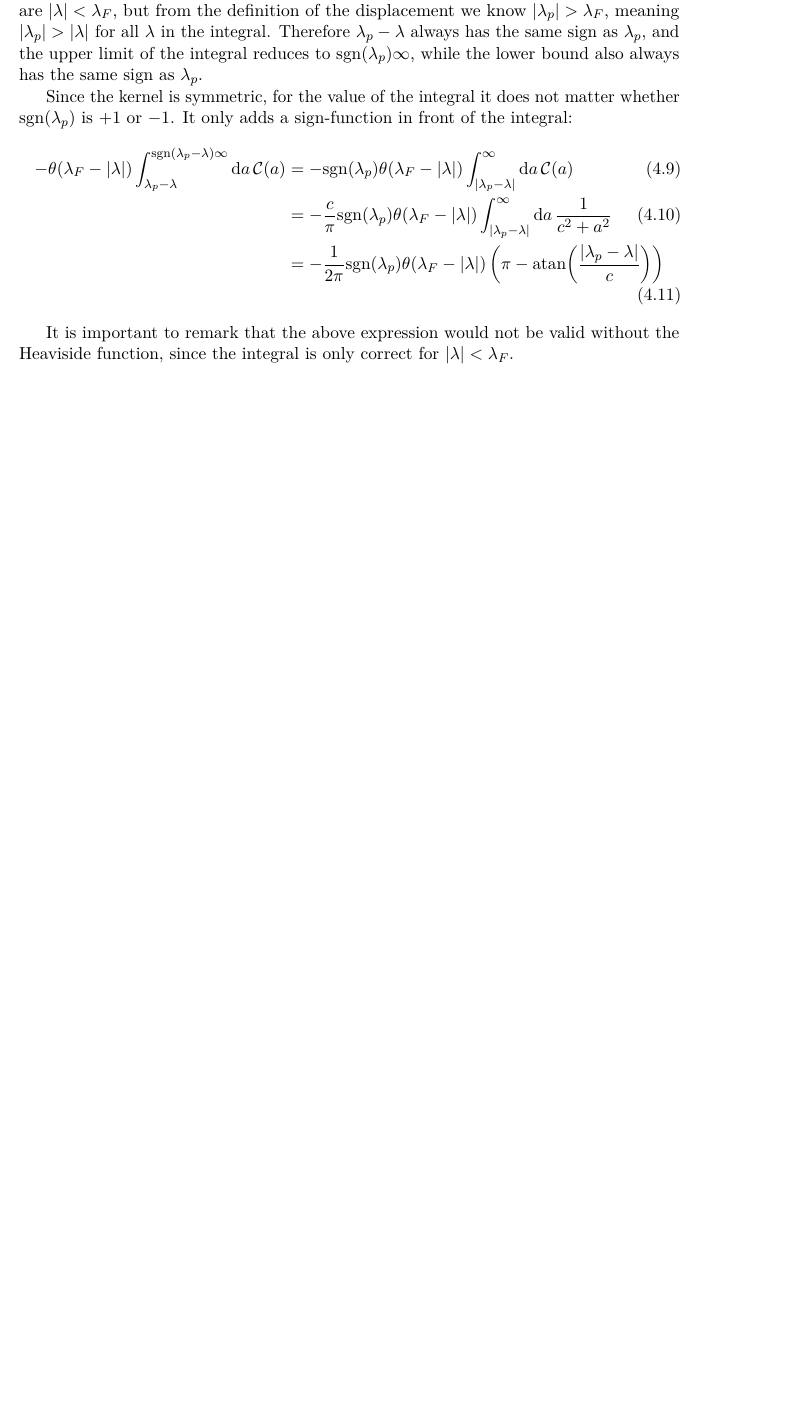
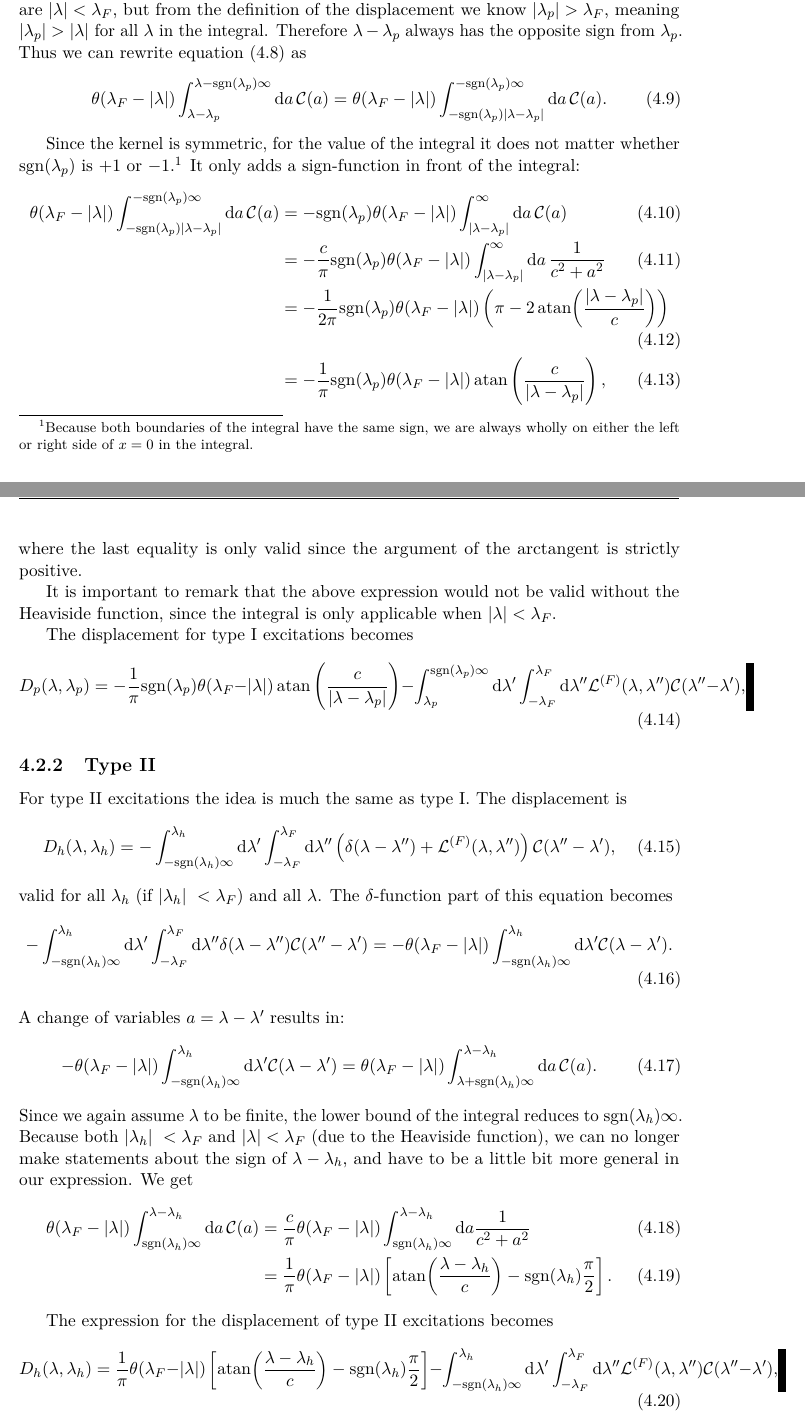
Before and after one commit to teunzwart/master_thesis, a LaTeX thesis (masterthesis.tex): part of page 10 of 13 before the commit and two parts of pages 10 and 11 of 14 after it, the two joined at a grey line, cut so that both start at the same text, the shorter picture padded with empty space. Compiled offline with pdfLaTeX.

Commit message:
Fix sign and write displacement of type II

```diff
--- a/masterthesis.tex
+++ b/masterthesis.tex
@@ -2,7 +2,7 @@
 % The report class uses some outdated commands, about which nag will complain.
 % You can just ignore these warnings.
 
-\documentclass[11pt, a4paper]{report} % Sets font and paper size.
+\documentclass[11pt, a4paper,draft]{report} % Sets font and paper size.
 
 %%% General formatting packages (order is important, so don't sort) %%%
 \usepackage{amsmath} % More equation formatting.
@@ -30,6 +30,8 @@
 
 %%% Additional options %%%
 \pagestyle{fancy} % Set header style.
+\fancyhead[L]{\rightmark}
+\fancyhead[R]{}
 \setlength{\headheight}{14pt}
 
 \setcounter{tocdepth}{3}
@@ -257,16 +259,61 @@ The kernel is symmetric, so we can define the change of variable \(-a=\lambda-\l
 \end{equation}
-This expression is 0 if \(\lvert \lambda\rvert > \lambda_F\), so the only \(\lambda\)'s we have to consider in the integral are \(\lvert\lambda\rvert< \lambda_F\), but from the definition of the displacement we know \(\lvert\lambda_p\rvert >\lambda_F\), meaning \(\lvert\lambda_p\rvert > \lvert\lambda\rvert\) for all \(\lambda\) in the integral.
-Therefore \(\lambda_p-\lambda\) always has the same sign as \(\lambda_p\), and the upper limit of the integral reduces to \(\mathrm{sgn}(\lambda_p)\infty\), while the lower bound also always has the same sign as \(\lambda_p\).
+We assume \(\lambda\) to be finite, meaning the upper bound of the integral reduces to \(-\textrm{sgn}(\lambda_p)\).
 
-Since the kernel is symmetric, for the value of the integral it does not matter whether \(\mathrm{sgn}(\lambda_p)\) is \(+1\) or \(-1\).
+\Cref{eq:integratedkerneldeltapart} is 0 if \(\lvert \lambda\rvert > \lambda_F\), so the only \(\lambda\)'s we have to consider in the integral are \(\lvert\lambda\rvert< \lambda_F\), but from the definition of the displacement we know \(\lvert\lambda_p\rvert >\lambda_F\), meaning \(\lvert\lambda_p\rvert > \lvert\lambda\rvert\) for all \(\lambda\) in the integral.
+Therefore \(\lambda-\lambda_p\) always has the opposite sign from~\(\lambda_p\).
+Thus we can rewrite \cref{eq:integratedkerneldeltapart} as
+\begin{align}
+	\theta(\lambda_F - \lvert \lambda \rvert) \int_{\lambda-\lambda_p}^{\lambda - \textrm{sgn}(\lambda_p)\infty} \mathrm{d}a\,\kernel(a) &=
+	\theta(\lambda_F - \lvert \lambda \rvert) \int_{-\textrm{sgn}(\lambda_p)\lvert\lambda-\lambda_p\rvert}^{ - \textrm{sgn}(\lambda_p)\infty} \mathrm{d}a\,\kernel(a).
+\end{align}
+
+Since the kernel is symmetric, for the value of the integral it does not matter whether \(\mathrm{sgn}(\lambda_p)\) is \(+1\) or \(-1\).\footnote{Because both boundaries of the integral have the same sign, we are always wholly on either the left or right side of \(x=0\) in the integral.}
 It only adds a sign-function in front of the integral:
 \begin{align}
-	-  \theta(\lambda_F - \lvert \lambda \rvert) \int_{\lambda_p-\lambda}^{\textrm{sgn}(\lambda_p-\lambda)\infty} \mathrm{d}a\,\kernel(a) &= - \textrm{sgn}(\lambda_p) \theta(\lambda_F - \lvert \lambda \rvert) \int_{\lvert\lambda_p-\lambda\rvert}^{\infty} \mathrm{d}a\,\kernel(a)\\
-	&= - \frac{c}{\pi} \textrm{sgn}(\lambda_p) \theta(\lambda_F - \lvert \lambda \rvert)  \int_{\lvert\lambda_p-\lambda\rvert}^{\infty} \mathrm{d}a\,\frac{1}{c^2 + a^2}\\
-	&= - \frac{1}{2\pi} \textrm{sgn}(\lambda_p) \theta(\lambda_F - \lvert \lambda \rvert)  \left( \pi - \atan(\frac{\lvert \lambda_p - \lambda\rvert}{c})\right)
+	\theta(\lambda_F - \lvert \lambda \rvert) \int_{-\textrm{sgn}(\lambda_p)\lvert\lambda-\lambda_p\rvert}^{ - \textrm{sgn}(\lambda_p)\infty} \mathrm{d}a\,\kernel(a) &= - \textrm{sgn}(\lambda_p) \theta(\lambda_F - \lvert \lambda \rvert) \int_{\lvert\lambda-\lambda_p\rvert}^{\infty} \mathrm{d}a\,\kernel(a)\\
+	&= - \frac{c}{\pi} \textrm{sgn}(\lambda_p) \theta(\lambda_F - \lvert \lambda \rvert)  \int_{\lvert\lambda-\lambda_p\rvert}^{\infty} \mathrm{d}a\,\frac{1}{c^2 + a^2}\\
+	&= - \frac{1}{2\pi} \textrm{sgn}(\lambda_p) \theta(\lambda_F - \lvert \lambda \rvert)  \left( \pi - 2\atan(\frac{\lvert \lambda - \lambda_p\rvert}{c})\right)\\
+	&= - \frac{1}{\pi} \textrm{sgn}(\lambda_p) \theta(\lambda_F - \lvert \lambda \rvert)  \atan\left(\frac{c}{\lvert\lambda-\lambda_p\rvert}\right),
+\end{align}
+where the last equality is only valid since the argument of the arctangent is strictly positive.
+
+It is important to remark that the above expression would not be valid without the Heaviside function, since the integral is only applicable when \(\lvert\lambda\rvert< \lambda_F\).
+
+The displacement for type I excitations becomes
+\begin{equation}
+	D_p(\lambda, \lambda_p) = - \frac{1}{\pi} \textrm{sgn}(\lambda_p) \theta(\lambda_F - \lvert \lambda \rvert)  \atan\left(\frac{c}{\lvert\lambda-\lambda_p\rvert}\right) - \int_{\lambda_p}^{\textrm{sgn}(\lambda_p)\infty} \mathrm{d}\lambda' \int_{-\lambda_F}^{\lambda_F} \textrm{d} \lambda'' \inversetruncc^{(F)}(\lambda,\lambda'') \kernel(\lambda''-\lambda'),
+\end{equation}
+
+\subsection{Type II}
+For type II excitations the idea is much the same as type I. The displacement is
+\begin{equation}
+	D_h(\lambda, \lambda_h) = - \int_{-\textrm{sgn}(\lambda_h)\infty}^{\lambda_h} \mathrm{d}\lambda' \int_{-\lambda_F}^{\lambda_F} \textrm{d} \lambda'' \left(\delta(\lambda-\lambda'') + \inversetruncc^{(F)}(\lambda,\lambda'') \right)\kernel(\lambda''-\lambda'),
+\end{equation}
+valid for all \(\lambda_h\) (if \(\lvert \lambda_h \rvert\ < \lambda_F\)) and all \(\lambda\).
+The \(\delta\)-function part of this equation becomes
+\begin{align}
+	-\int_{-\textrm{sgn}(\lambda_h)\infty}^{\lambda_h} \mathrm{d}\lambda' \int_{-\lambda_F}^{\lambda_F} \textrm{d} \lambda'' \delta(\lambda-\lambda'') \kernel(\lambda''-\lambda')
+		= - \theta(\lambda_F - \lvert \lambda \rvert) \int_{-\textrm{sgn}(\lambda_h)\infty}^{\lambda_h} \mathrm{d}\lambda'     \kernel(\lambda-\lambda').
+\end{align}
+A change of variables \(a=\lambda-\lambda'\) results in:
+\begin{align}
+	 - \theta(\lambda_F - \lvert \lambda \rvert) \int_{-\textrm{sgn}(\lambda_h)\infty}^{\lambda_h} \mathrm{d}\lambda'     \kernel(\lambda-\lambda') =
+	  \theta(\lambda_F - \lvert \lambda \rvert) \int_{\lambda+\textrm{sgn}(\lambda_h)\infty}^{\lambda-\lambda_h} \mathrm{d}a \, \kernel(a).
+\end{align}
+Since we again assume \(\lambda\) to be finite, the lower bound of the integral reduces to \(\textrm{sgn}(\lambda_h)\infty\).
+Because both \(\lvert \lambda_h \rvert\ < \lambda_F\) and \(\lvert\lambda\rvert < \lambda_F\) (due to the Heaviside function), we can no longer make statements about the sign of \(\lambda-\lambda_h\), and have to be a little bit more general in our expression.
+We get
+\begin{align}
+	  \theta(\lambda_F - \lvert \lambda \rvert) \int_{\textrm{sgn}(\lambda_h)\infty}^{\lambda-\lambda_h} \mathrm{d}a \, \kernel(a) &=
+	  \frac{c}{\pi}\theta(\lambda_F - \lvert \lambda \rvert) \int_{\textrm{sgn}(\lambda_h)\infty}^{\lambda-\lambda_h} \mathrm{d}a \frac{1}{c^2 + a^2}\\
+	  &= \frac{1}{\pi}\theta(\lambda_F - \lvert \lambda \rvert) \left[ \atan(\frac{\lambda-\lambda_h}{c}) - \textrm{sgn}(\lambda_h)\frac{\pi}{2}\right].
 \end{align}
 
-It is important to remark that the above expression would not be valid without the Heaviside function, since the integral is only correct for \(\lvert\lambda\rvert< \lambda_F\).
+The expression for the displacement of type II excitations becomes
+\begin{equation}
+	D_h(\lambda, \lambda_h) = \frac{1}{\pi}\theta(\lambda_F - \lvert \lambda \rvert) \left[ \atan(\frac{\lambda-\lambda_h}{c}) - \textrm{sgn}(\lambda_h)\frac{\pi}{2}\right] - \int_{-\textrm{sgn}(\lambda_h)\infty}^{\lambda_h} \mathrm{d}\lambda' \int_{-\lambda_F}^{\lambda_F} \textrm{d} \lambda''  \inversetruncc^{(F)}(\lambda,\lambda'')\kernel(\lambda''-\lambda'),
+\end{equation}
+
 \chapter{Results}
 
 \chapter{Discussion and conclusion}
```
Also changed, not shown: masterthesis.tex (6 more changed lines).
